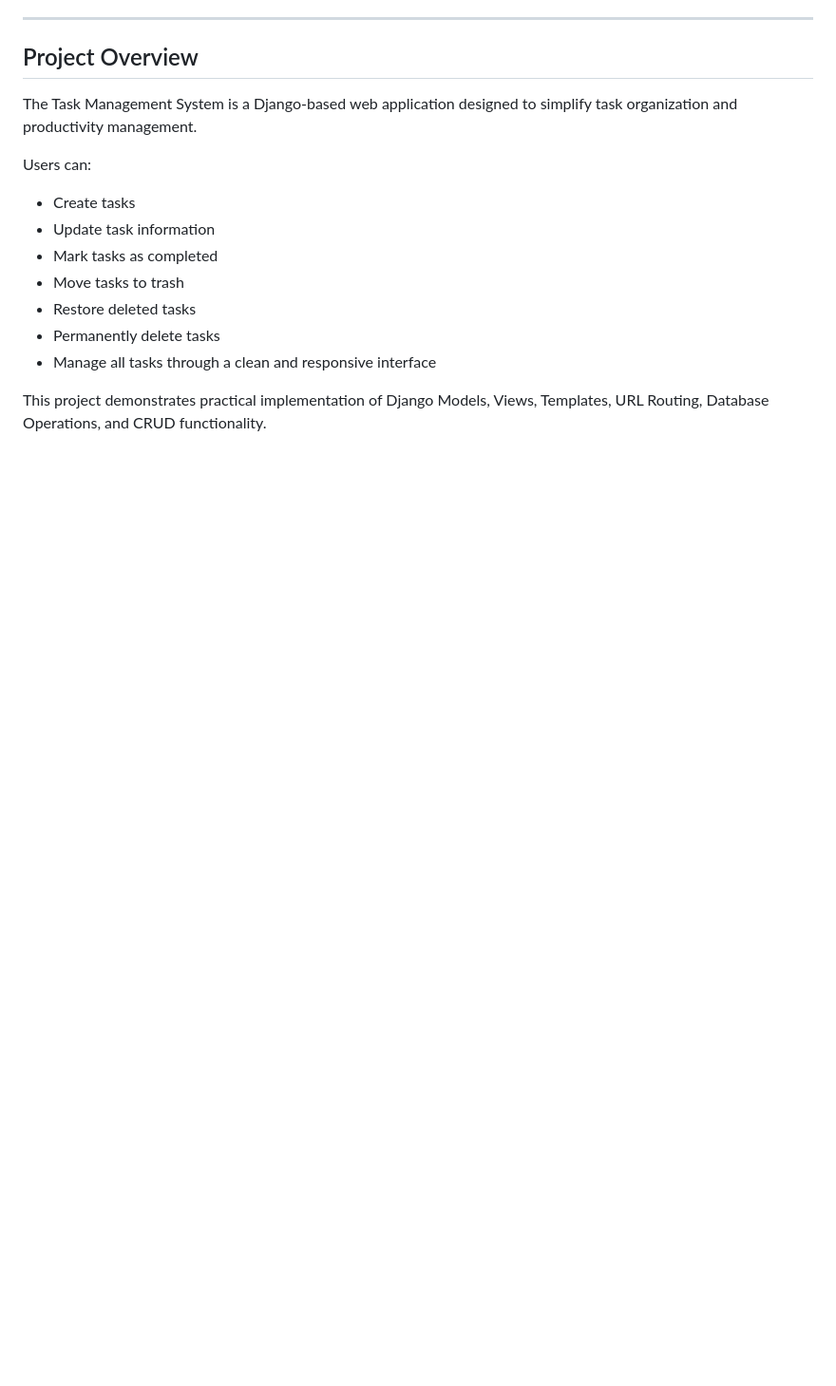
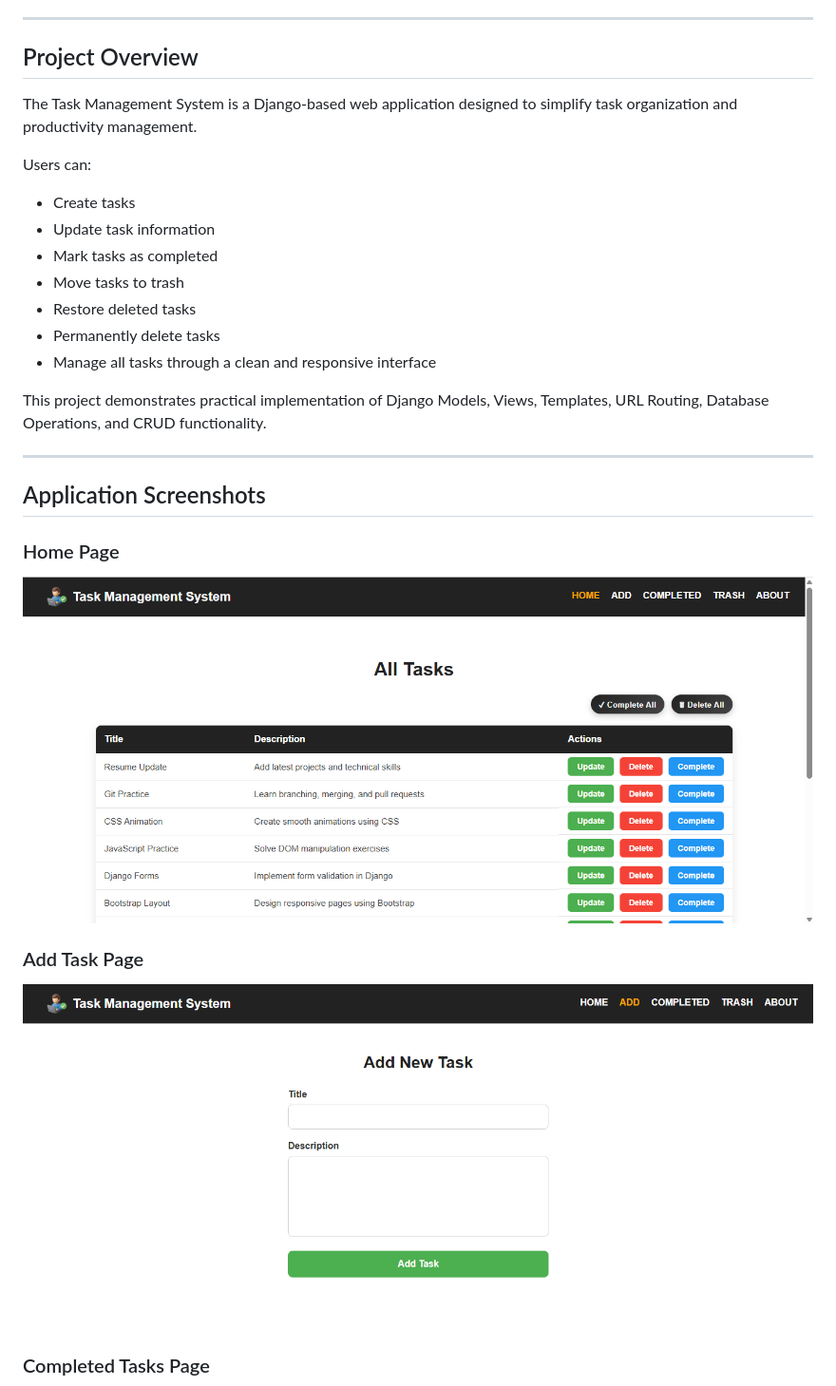
Before and after one commit to nikunjhadiya/django-todo-crud, a Markdown page: README.md, the part around one of its changes. Shown at 95% size. GitHub-like rendering; pictures changed too: screenshots/addtask.png (added), screenshots/home.png (added); blank space fills up the shorter version.

```diff
--- a/README.md
+++ b/README.md
@@ -19,3 +19,18 @@ Users can:
 - Manage all tasks through a clean and responsive interface
 
 This project demonstrates practical implementation of Django Models, Views, Templates, URL Routing, Database Operations, and CRUD functionality.
+
+---
+
+## Application Screenshots
+
+### Home Page
+
+![Home Page](screenshots/home.png)
+
+### Add Task Page
+
+![Add Task](screenshots/addtask.png)
+
+### Completed Tasks Page
+
```
Also changed, not shown: other parts of README.md (+9 -0 lines), screenshots/Completedtasks.png (added), screenshots/about.png (added), screenshots/trash.png (added).
